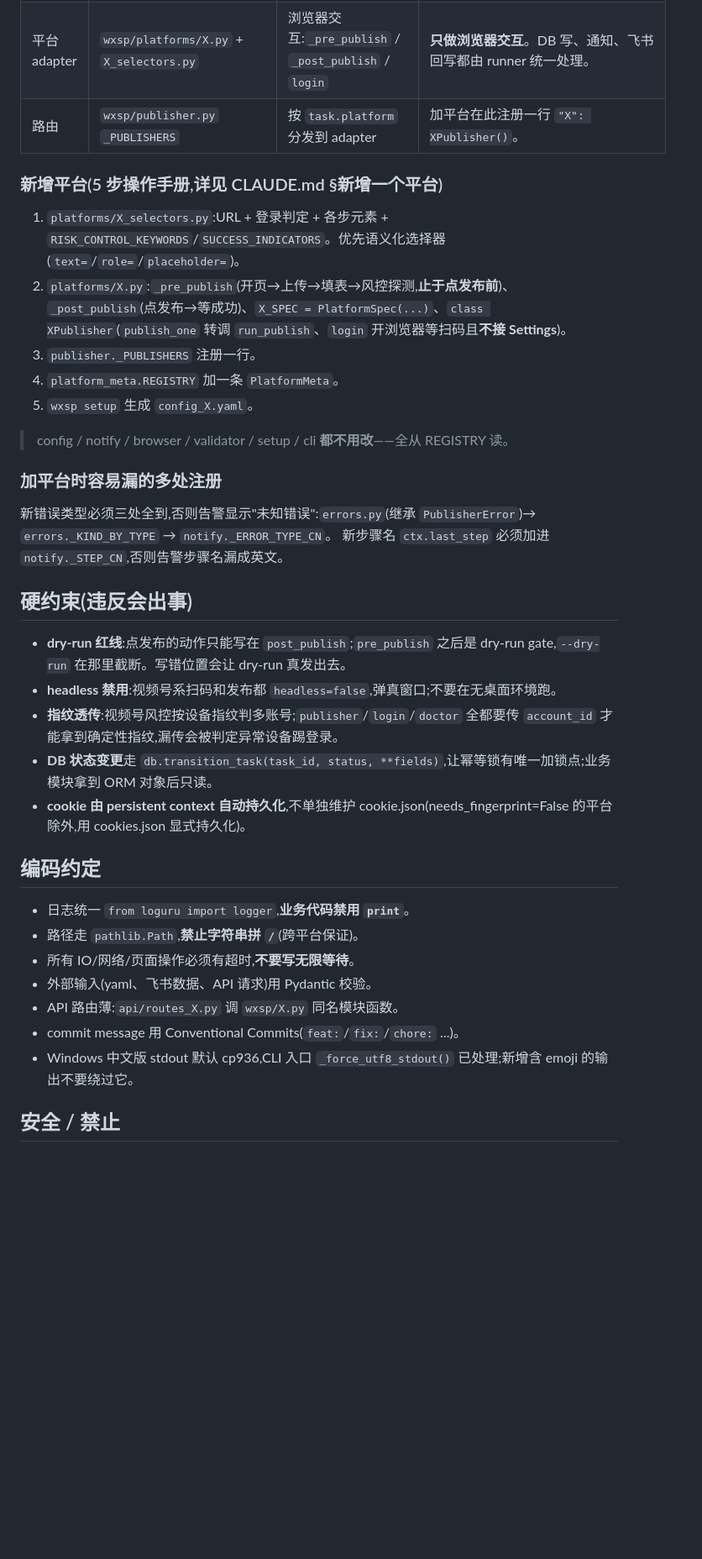
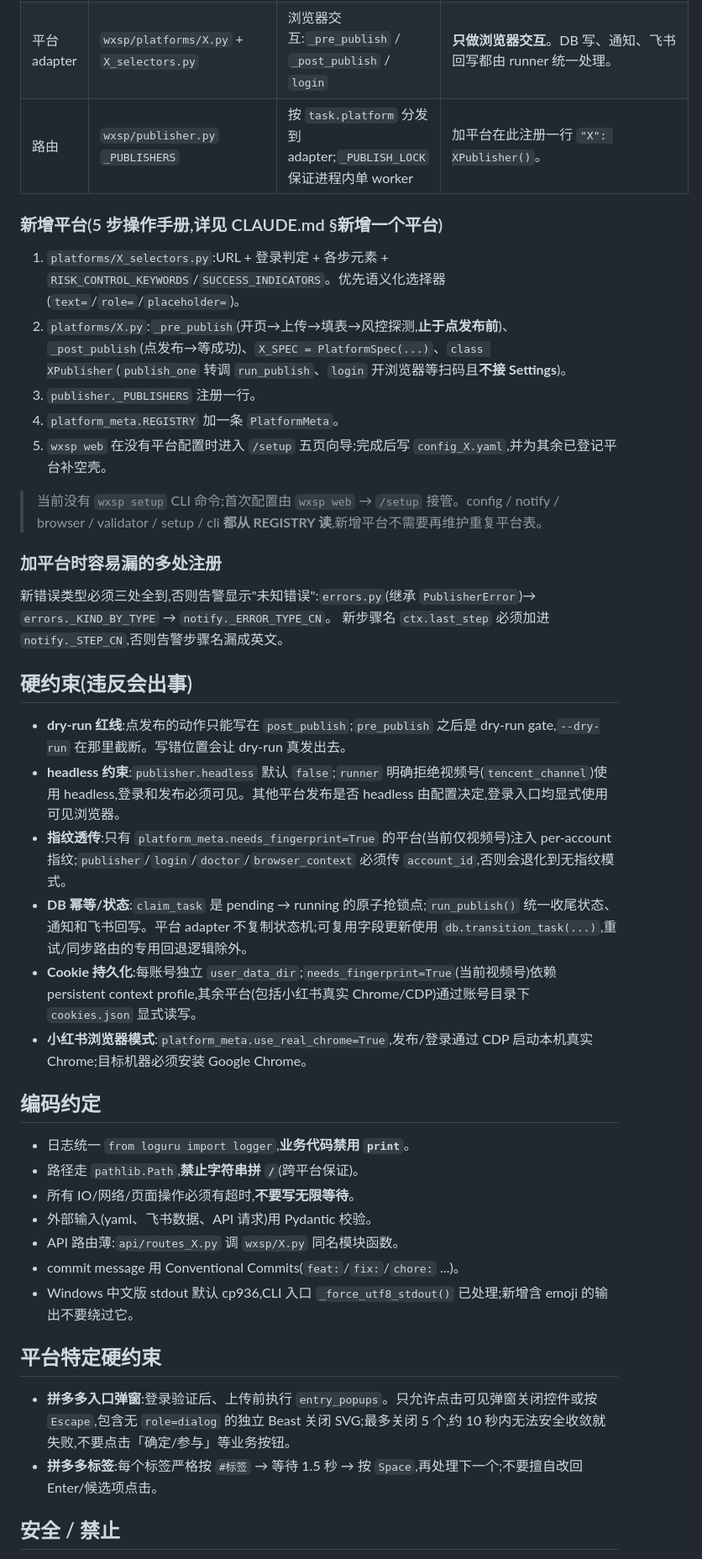
Before and after one commit to GySuper/m-zdfb, a Markdown page: AGENTS.md, the part around one of its changes. Shown at 84% size. Rendered like a GitHub page; blank space fills up the shorter version.

Commit message:
docs: 同步 AGENTS.md 与当前实现
cron/daemon 说明、setup 向导、拼多多硬约束、打包发布、Web UI
同源校验等描述对齐源码现状。

```diff
--- a/AGENTS.md
+++ b/AGENTS.md
@@ -33,7 +35,7 @@ uv run wxsp web                            # 起 Web UI
 | 共享类型 | `wxsp/platforms/base.py` | `PlatformPublisher` Protocol / `TaskBundle` / `PublishContext` / `PlatformSpec` | 只放类型,无业务逻辑。 |
 | 共享编排 | `wxsp/platforms/runner.py` `run_publish()` | claim 抢锁 → 启浏览器 → 步骤回调 → 状态机 → 通知 → 飞书回写 | 所有"plumbing"只此一处,**平台 adapter 不要复制状态机**(历史 tencent/taobao 各抄一份已产生漂移)。 |
 | 平台 adapter | `wxsp/platforms/X.py` + `X_selectors.py` | 浏览器交互:`_pre_publish` / `_post_publish` / `login` | **只做浏览器交互**。DB 写、通知、飞书回写都由 runner 统一处理。 |
-| 路由 | `wxsp/publisher.py` `_PUBLISHERS` | 按 `task.platform` 分发到 adapter | 加平台在此注册一行 `"X": XPublisher()`。 |
+| 路由 | `wxsp/publisher.py` `_PUBLISHERS` | 按 `task.platform` 分发到 adapter;`_PUBLISH_LOCK` 保证进程内单 worker | 加平台在此注册一行 `"X": XPublisher()`。 |
 
 ### 新增平台(5 步操作手册,详见 CLAUDE.md §新增一个平台)
 
@@ -41,9 +43,9 @@ uv run wxsp web                            # 起 Web UI
 2. `platforms/X.py`:`_pre_publish`(开页→上传→填表→风控探测,**止于点发布前**)、`_post_publish`(点发布→等成功)、`X_SPEC = PlatformSpec(...)`、`class XPublisher`(`publish_one` 转调 `run_publish`、`login` 开浏览器等扫码且**不接 Settings**)。
 3. `publisher._PUBLISHERS` 注册一行。
 4. `platform_meta.REGISTRY` 加一条 `PlatformMeta`。
-5. `wxsp setup` 生成 `config_X.yaml`。
+5. `wxsp web` 在没有平台配置时进入 `/setup` 五页向导;完成后写 `config_X.yaml`,并为其余已登记平台补空壳。
 
-> config / notify / browser / validator / setup / cli **都不用改**——全从 REGISTRY 读。
+> 当前没有 `wxsp setup` CLI 命令;首次配置由 `wxsp web` → `/setup` 接管。config / notify / browser / validator / setup / cli **都从 REGISTRY 读**,新增平台不需要再维护重复平台表。
 
 ### 加平台时容易漏的多处注册
 
@@ -53,10 +55,11 @@ uv run wxsp web                            # 起 Web UI
 ## 硬约束(违反会出事)
 
 - **dry-run 红线**:点发布的动作只能写在 `post_publish`;`pre_publish` 之后是 dry-run gate,`--dry-run` 在那里截断。写错位置会让 dry-run 真发出去。
-- **headless 禁用**:视频号系扫码和发布都 `headless=false`,弹真窗口;不要在无桌面环境跑。
-- **指纹透传**:视频号风控按设备指纹判多账号;`publisher`/`login`/`doctor` 全都要传 `account_id` 才能拿到确定性指纹,漏传会被判定异常设备踢登录。
-- **DB 状态变更**走 `db.transition_task(task_id, status, **fields)`,让幂等锁有唯一加锁点;业务模块拿到 ORM 对象后只读。
-- **cookie 由 persistent context 自动持久化**,不单独维护 cookie.json(needs_fingerprint=False 的平台除外,用 cookies.json 显式持久化)。
+- **headless 约束**:`publisher.headless` 默认 `false`;`runner` 明确拒绝视频号(`tencent_channel`)使用 headless,登录和发布必须可见。其他平台发布是否 headless 由配置决定,登录入口均显式使用可见浏览器。
+- **指纹透传**:只有 `platform_meta.needs_fingerprint=True` 的平台(当前仅视频号)注入 per-account 指纹;`publisher`/`login`/`doctor`/`browser_context` 必须传 `account_id`,否则会退化到无指纹模式。
+- **DB 幂等/状态**:`claim_task` 是 pending → running 的原子抢锁点;`run_publish()` 统一收尾状态、通知和飞书回写。平台 adapter 不复制状态机;可复用字段更新使用 `db.transition_task(...)`,重试/同步路由的专用回退逻辑除外。
+- **Cookie 持久化**:每账号独立 `user_data_dir`;`needs_fingerprint=True`(当前视频号)依赖 persistent context profile,其余平台(包括小红书真实 Chrome/CDP)通过账号目录下 `cookies.json` 显式读写。
+- **小红书浏览器模式**:`platform_meta.use_real_chrome=True`,发布/登录通过 CDP 启动本机真实 Chrome;目标机器必须安装 Google Chrome。
 
 ## 编码约定
 
@@ -67,6 +70,11 @@ uv run wxsp web                            # 起 Web UI
 - API 路由薄:`api/routes_X.py` 调 `wxsp/X.py` 同名模块函数。
 - commit message 用 Conventional Commits(`feat:`/`fix:`/`chore:` ...)。
 - Windows 中文版 stdout 默认 cp936,CLI 入口 `_force_utf8_stdout()` 已处理;新增含 emoji 的输出不要绕过它。
+
+## 平台特定硬约束
+
+- **拼多多入口弹窗**:登录验证后、上传前执行 `entry_popups`。只允许点击可见弹窗关闭控件或按 `Escape`,包含无 `role=dialog` 的独立 Beast 关闭 SVG;最多关闭 5 个,约 10 秒内无法安全收敛就失败,不要点击「确定/参与」等业务按钮。
+- **拼多多标签**:每个标签严格按 `#标签` → 等待 1.5 秒 → 按 `Space`,再处理下一个;不要擅自改回 Enter/候选项点击。
 
 ## 安全 / 禁止
 
```
Also changed, not shown: other parts of AGENTS.md (+17 -6 lines).
